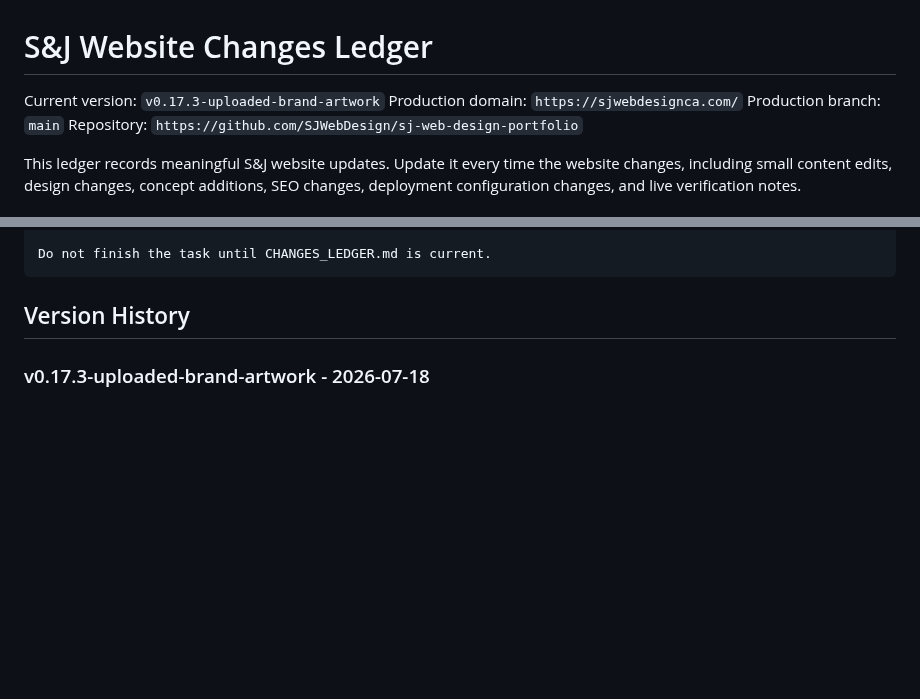
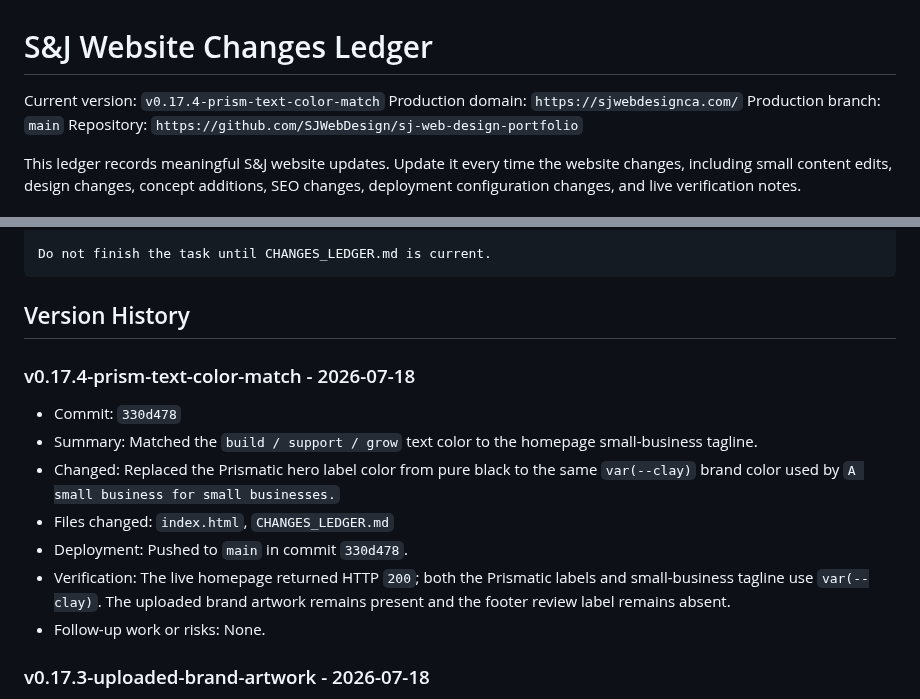
Before and after one commit to SJWebDesign/sj-web-design-portfolio, a Markdown page: CHANGES_LEDGER.md, 2 parts joined by grey strips. Drawn GitHub-style; blank space fills up the shorter version.

Commit message:
Record prism text color match

````diff
--- a/CHANGES_LEDGER.md
+++ b/CHANGES_LEDGER.md
@@ -1,6 +1,6 @@
 # S&J Website Changes Ledger
 
-Current version: `v0.17.3-uploaded-brand-artwork`
+Current version: `v0.17.4-prism-text-color-match`
 Production domain: `https://sjwebdesignca.com/`
 Production branch: `main`
 Repository: `https://github.com/SJWebDesign/sj-web-design-portfolio`
@@ -27,6 +27,16 @@ Do not finish the task until CHANGES_LEDGER.md is current.
 ```
 
 ## Version History
+
+### v0.17.4-prism-text-color-match - 2026-07-18
+
+- Commit: `330d478`
+- Summary: Matched the `build / support / grow` text color to the homepage small-business tagline.
+- Changed: Replaced the Prismatic hero label color from pure black to the same `var(--clay)` brand color used by `A small business for small businesses.`
+- Files changed: `index.html`, `CHANGES_LEDGER.md`
+- Deployment: Pushed to `main` in commit `330d478`.
+- Verification: The live homepage returned HTTP `200`; both the Prismatic labels and small-business tagline use `var(--clay)`. The uploaded brand artwork remains present and the footer review label remains absent.
+- Follow-up work or risks: None.
 
 ### v0.17.3-uploaded-brand-artwork - 2026-07-18
 
````
